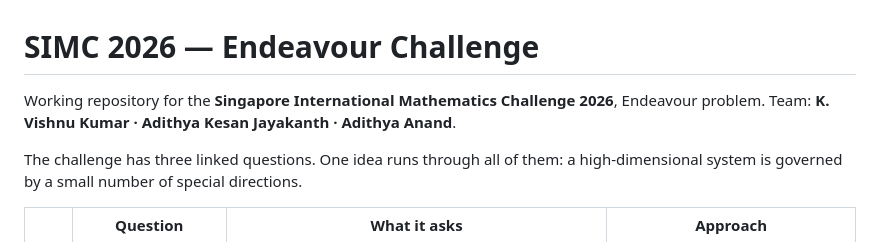
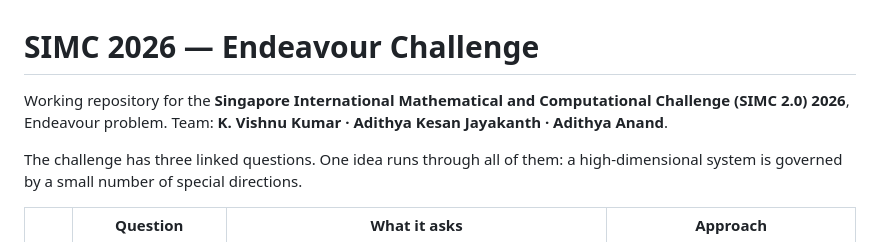
Before and after one commit to AdithyaKesanJayakanth/SIMC2026, a Markdown page: README.md, the part around the change. Rendered like a GitHub page.

Commit message:
README: use the competition's full name, SIMC 2.0

```diff
--- a/README.md
+++ b/README.md
@@ -1,6 +1,6 @@
 # SIMC 2026 — Endeavour Challenge
 
-Working repository for the **Singapore International Mathematics Challenge 2026**, Endeavour
+Working repository for the **Singapore International Mathematical and Computational Challenge (SIMC 2.0) 2026**, Endeavour
 problem. Team: **K. Vishnu Kumar · Adithya Kesan Jayakanth · Adithya Anand**.
 
 The challenge has three linked questions. One idea runs through all of them: a
```
